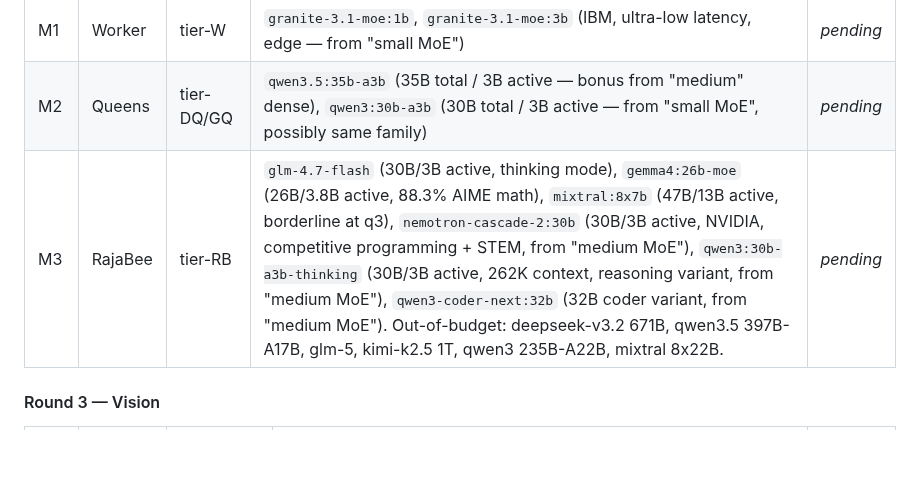
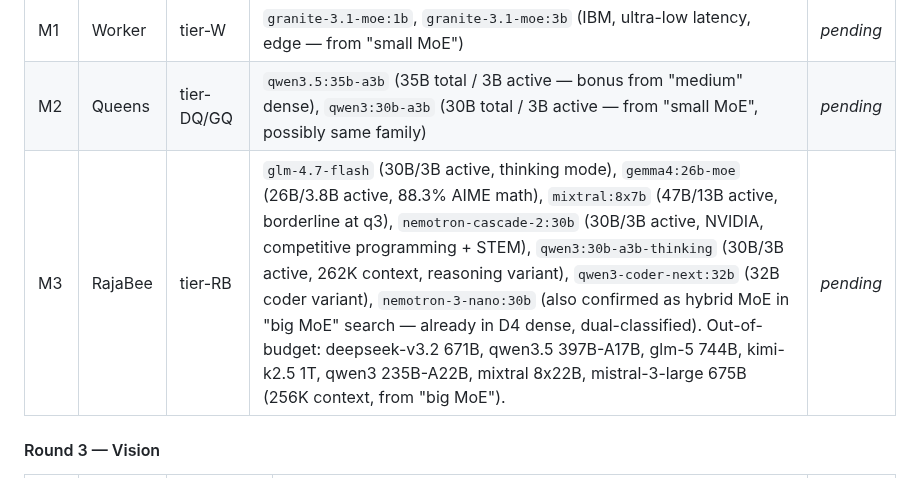
Before and after one commit to strulovitz/KillerBee, a Markdown page: PHASE3_LINUX_VM_SETUP.md, the part around the change. Drawn GitHub-style; blank space fills up the shorter version.

Commit message:
Phase 3: 'big MoE' confirms ceiling; only Mistral 3 Large 675B is new (too big)

```diff
--- a/PHASE3_LINUX_VM_SETUP.md
+++ b/PHASE3_LINUX_VM_SETUP.md
@@ -227,7 +227,7 @@ Categories per round are chosen so that each tier (Worker / DwarfQueen / GiantQu
 |---|---|---|---|---|
 | M1 | Worker | tier-W | `granite-3.1-moe:1b`, `granite-3.1-moe:3b` (IBM, ultra-low latency, edge — from "small MoE") | _pending_ |
 | M2 | Queens | tier-DQ/GQ | `qwen3.5:35b-a3b` (35B total / 3B active — bonus from "medium" dense), `qwen3:30b-a3b` (30B total / 3B active — from "small MoE", possibly same family) | _pending_ |
-| M3 | RajaBee | tier-RB | `glm-4.7-flash` (30B/3B active, thinking mode), `gemma4:26b-moe` (26B/3.8B active, 88.3% AIME math), `mixtral:8x7b` (47B/13B active, borderline at q3), `nemotron-cascade-2:30b` (30B/3B active, NVIDIA, competitive programming + STEM, from "medium MoE"), `qwen3:30b-a3b-thinking` (30B/3B active, 262K context, reasoning variant, from "medium MoE"), `qwen3-coder-next:32b` (32B coder variant, from "medium MoE"). Out-of-budget: deepseek-v3.2 671B, qwen3.5 397B-A17B, glm-5, kimi-k2.5 1T, qwen3 235B-A22B, mixtral 8x22B. | _pending_ |
+| M3 | RajaBee | tier-RB | `glm-4.7-flash` (30B/3B active, thinking mode), `gemma4:26b-moe` (26B/3.8B active, 88.3% AIME math), `mixtral:8x7b` (47B/13B active, borderline at q3), `nemotron-cascade-2:30b` (30B/3B active, NVIDIA, competitive programming + STEM), `qwen3:30b-a3b-thinking` (30B/3B active, 262K context, reasoning variant), `qwen3-coder-next:32b` (32B coder variant), `nemotron-3-nano:30b` (also confirmed as hybrid MoE in "big MoE" search — already in D4 dense, dual-classified). Out-of-budget: deepseek-v3.2 671B, qwen3.5 397B-A17B, glm-5 744B, kimi-k2.5 1T, qwen3 235B-A22B, mixtral 8x22B, mistral-3-large 675B (256K context, from "big MoE"). | _pending_ |
 
 #### Round 3 — Vision
 
```
